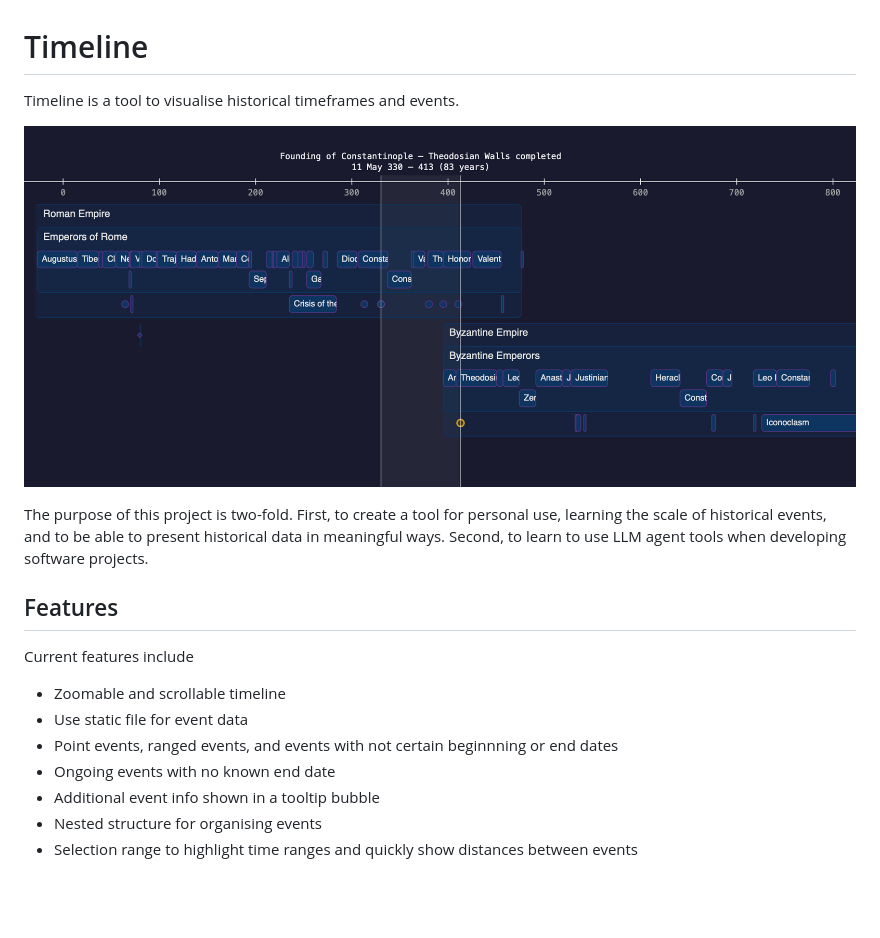
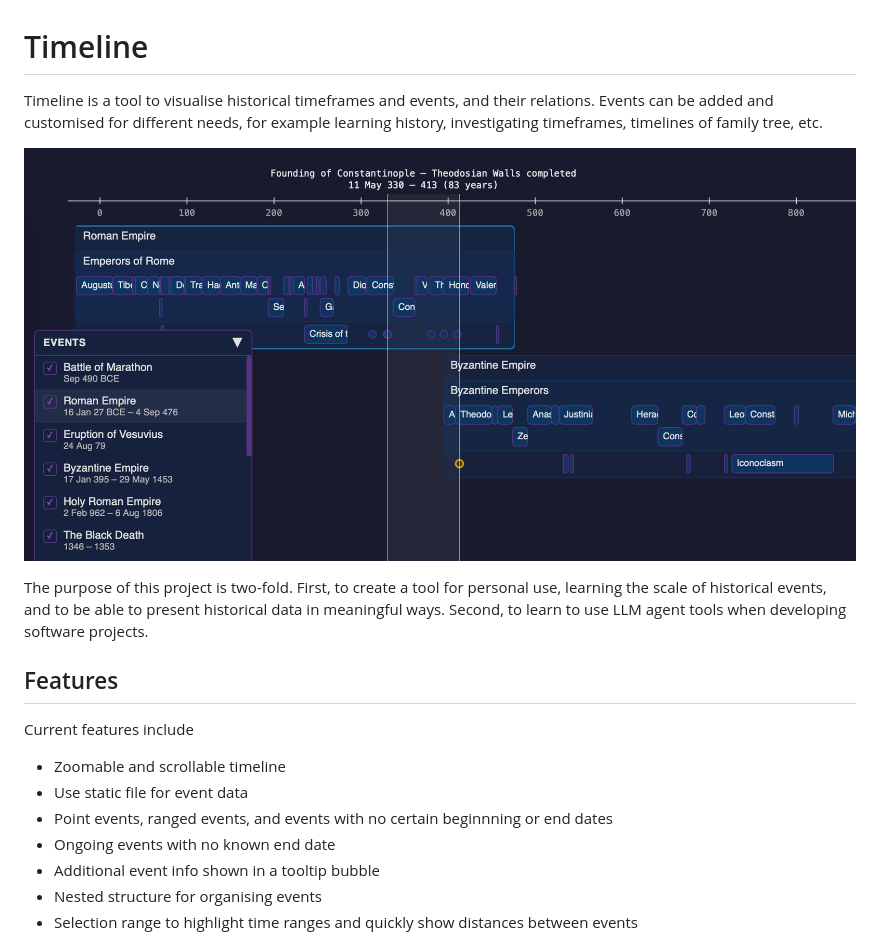
Before and after one commit to McDevon/timeline, a Markdown page: README.md, the part around the change. Drawn GitHub-style; pictures changed too: example.png; blank space fills up the shorter version.

```diff
--- a/README.md
+++ b/README.md
@@ -1,6 +1,6 @@
 # Timeline
 
-Timeline is a tool to visualise historical timeframes and events.
+Timeline is a tool to visualise historical timeframes and events, and their relations. Events can be added and customised for different needs, for example learning history, investigating timeframes, timelines of family tree, etc.
 
 ![Example timeline](example.png)
 
@@ -12,7 +12,7 @@ Current features include
 
 - Zoomable and scrollable timeline
 - Use static file for event data
-- Point events, ranged events, and events with not certain beginnning or end dates
+- Point events, ranged events, and events with no certain beginnning or end dates
 - Ongoing events with no known end date
 - Additional event info shown in a tooltip bubble
 - Nested structure for organising events
```
